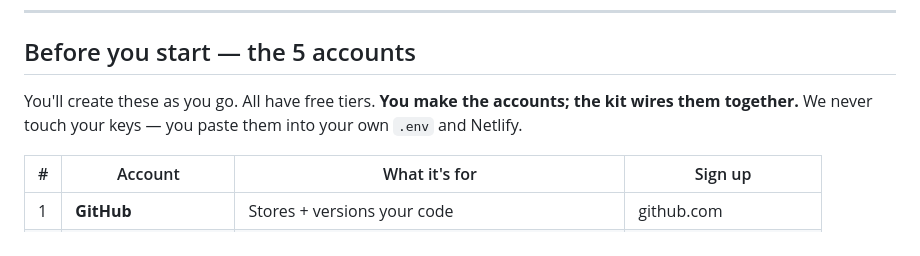
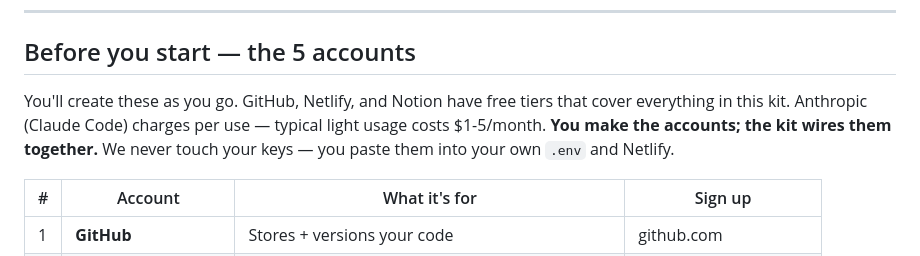
Before and after one commit to 3121n/ai-dev-starter-kit, a Markdown page: docs/setup-guide.md, the part around the change. Drawn GitHub-style.

Commit message:
Fix: real Gumroad + Notion URLs, cost accuracy
Co-Authored-By: Claude Opus 4.8 (1M context) <noreply@anthropic.com>

```diff
--- a/docs/setup-guide.md
+++ b/docs/setup-guide.md
@@ -8,7 +8,7 @@ If anything breaks, don't improvise — jump to [`troubleshooting.md`](troublesh
 
 ## Before you start — the 5 accounts
 
-You'll create these as you go. All have free tiers. **You make the accounts; the kit wires them together.** We never touch your keys — you paste them into your own `.env` and Netlify.
+You'll create these as you go. GitHub, Netlify, and Notion have free tiers that cover everything in this kit. Anthropic (Claude Code) charges per use — typical light usage costs $1-5/month. **You make the accounts; the kit wires them together.** We never touch your keys — you paste them into your own `.env` and Netlify.
 
 | # | Account | What it's for | Sign up |
 |---|---|---|---|
```
Also changed, not shown: README.md (+3 -3 lines).
